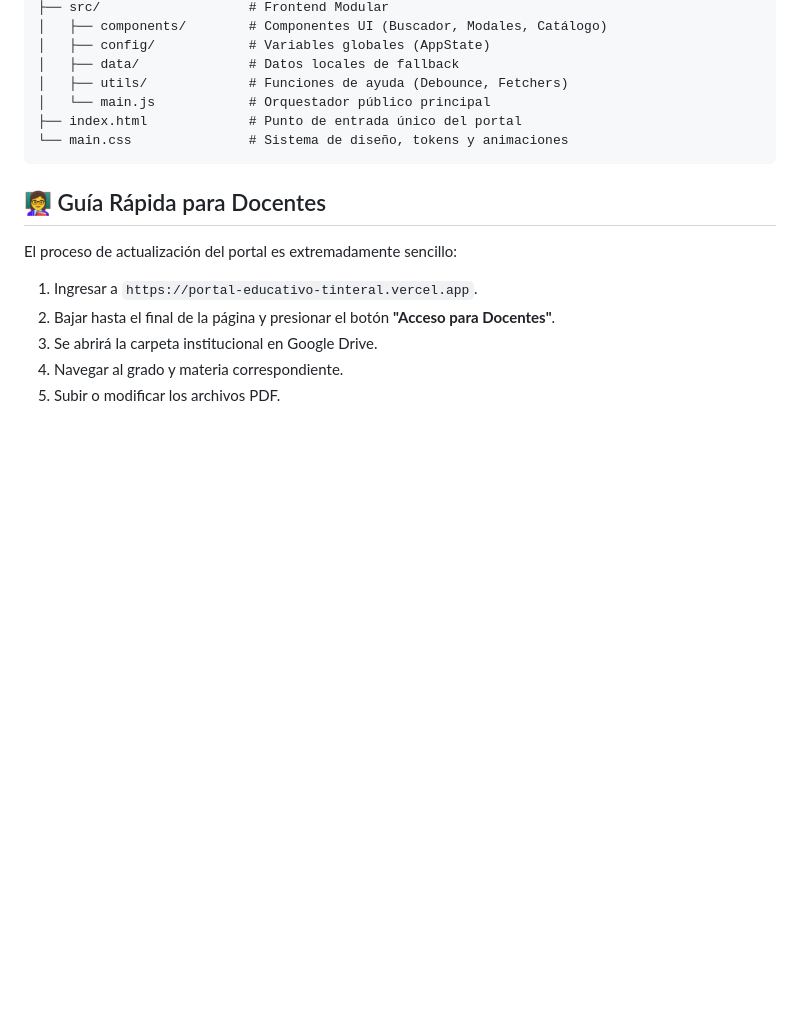
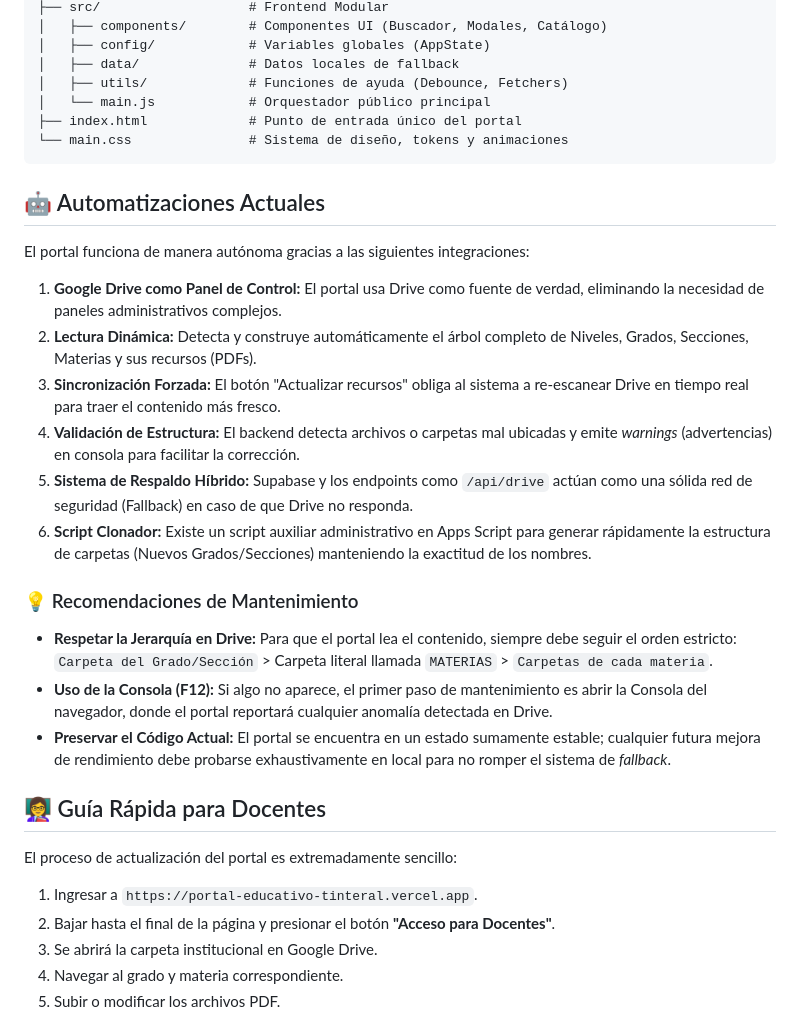
Before and after one commit to jacobo19991/portal-educativo-tinteral, a Markdown page: README.md, the part around the change. Rendered like a GitHub page; blank space fills up the shorter version.

Commit message:
docs: documentar automatizaciones del sistema y mantenimiento

````diff
--- a/README.md
+++ b/README.md
@@ -46,6 +46,23 @@ El código está estructurado en módulos bajo el Principio de Responsabilidad
 └── main.css               # Sistema de diseño, tokens y animaciones
 ```
 
+## 🤖 Automatizaciones Actuales
+
+El portal funciona de manera autónoma gracias a las siguientes integraciones:
+
+1. **Google Drive como Panel de Control:** El portal usa Drive como fuente de verdad, eliminando la necesidad de paneles administrativos complejos.
+2. **Lectura Dinámica:** Detecta y construye automáticamente el árbol completo de Niveles, Grados, Secciones, Materias y sus recursos (PDFs).
+3. **Sincronización Forzada:** El botón "Actualizar recursos" obliga al sistema a re-escanear Drive en tiempo real para traer el contenido más fresco.
+4. **Validación de Estructura:** El backend detecta archivos o carpetas mal ubicadas y emite *warnings* (advertencias) en consola para facilitar la corrección.
+5. **Sistema de Respaldo Híbrido:** Supabase y los endpoints como `/api/drive` actúan como una sólida red de seguridad (Fallback) en caso de que Drive no responda.
+6. **Script Clonador:** Existe un script auxiliar administrativo en Apps Script para generar rápidamente la estructura de carpetas (Nuevos Grados/Secciones) manteniendo la exactitud de los nombres.
+
+### 💡 Recomendaciones de Mantenimiento
+
+* **Respetar la Jerarquía en Drive:** Para que el portal lea el contenido, siempre debe seguir el orden estricto: `Carpeta del Grado/Sección` > Carpeta literal llamada `MATERIAS` > `Carpetas de cada materia`.
+* **Uso de la Consola (F12):** Si algo no aparece, el primer paso de mantenimiento es abrir la Consola del navegador, donde el portal reportará cualquier anomalía detectada en Drive.
+* **Preservar el Código Actual:** El portal se encuentra en un estado sumamente estable; cualquier futura mejora de rendimiento debe probarse exhaustivamente en local para no romper el sistema de *fallback*.
+
 ## 👩‍🏫 Guía Rápida para Docentes
 
 El proceso de actualización del portal es extremadamente sencillo:
````
